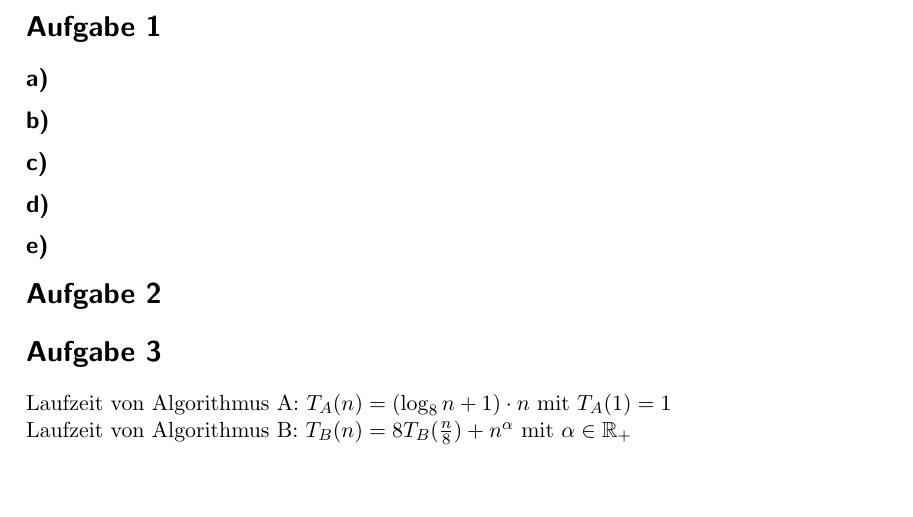
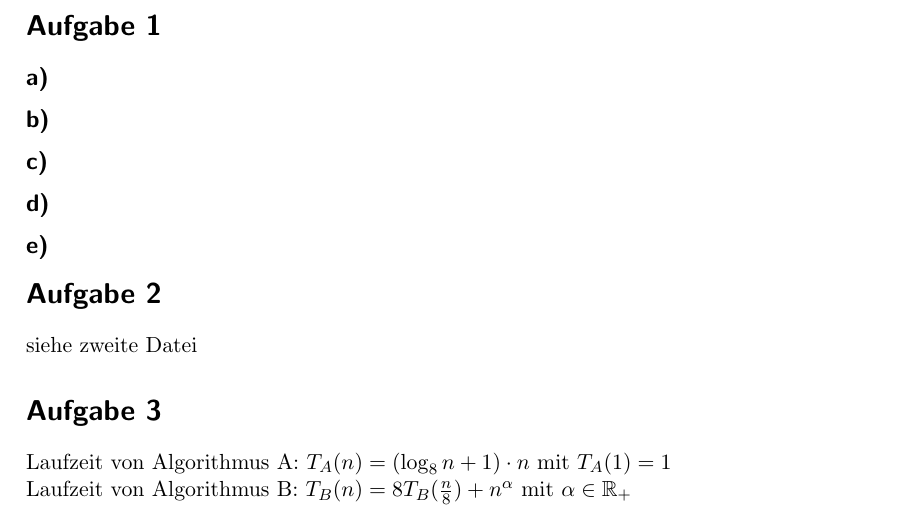
Before and after one commit to ShivaMandra/Algo-Ubung, a LaTeX document (Blatt 2 Lösung.tex): part of page 1 of 4, cut so that both start at the same text, the shorter picture padded with empty space. Compiled offline with pdfLaTeX; the source files are stored in an older character set and shown here as Unicode.

Commit message:
Update Blatt 2 Lösung.tex

```diff
--- a/Blatt 2 Lösung.tex
+++ b/Blatt 2 Lösung.tex
@@ -120,6 +120,7 @@ Merle Kammer
 \subsection*{e)}
 
 \section*{Aufgabe 2}
+siehe zweite Datei
 
 \section*{Aufgabe 3}
 Laufzeit von Algorithmus A: $T_A(n)=(\log_{8}n+1)\cdot n$ mit $T_A(1)=1$\\
```
